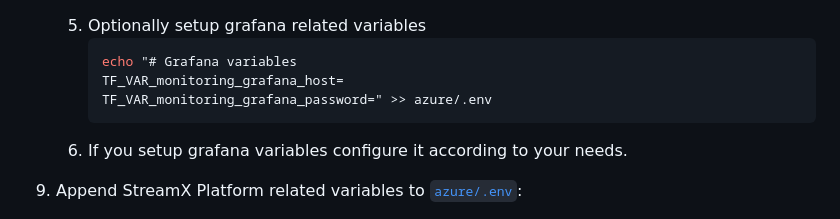
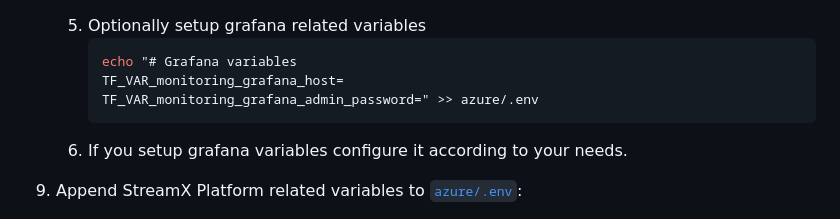
Before and after one commit to streamx-dev/streamx-commerce-accelerator, a Markdown page: terraform/README.md, the part around the change. GitHub-like rendering.

Commit message:
Grafana ingress

````diff
--- a/terraform/README.md
+++ b/terraform/README.md
@@ -136,7 +136,7 @@ All commands in this document should be executed from the terraform directory.
        ```shell
        echo "# Grafana variables
        TF_VAR_monitoring_grafana_host=
-       TF_VAR_monitoring_grafana_password=" >> azure/.env
+       TF_VAR_monitoring_grafana_admin_password=" >> azure/.env
         ```
     6. If you setup grafana variables configure it according to your needs.
 
````
